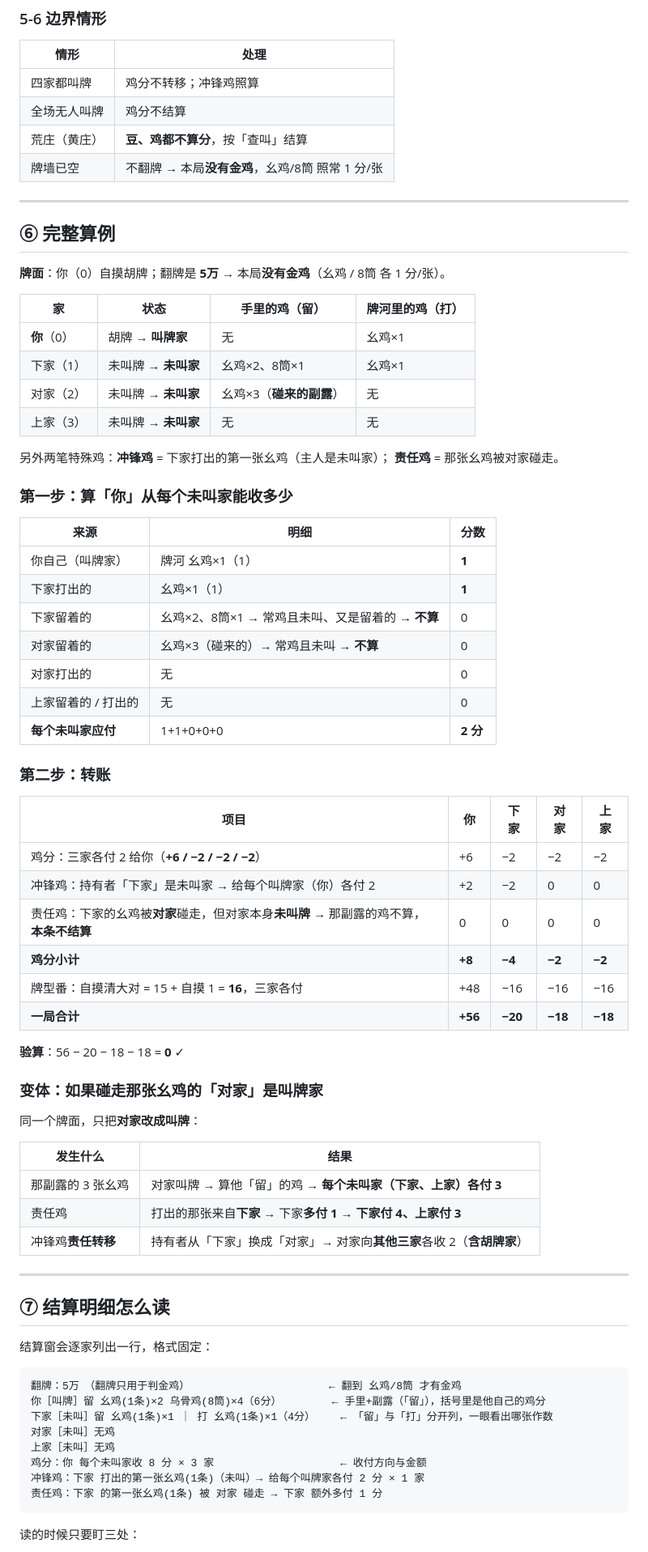
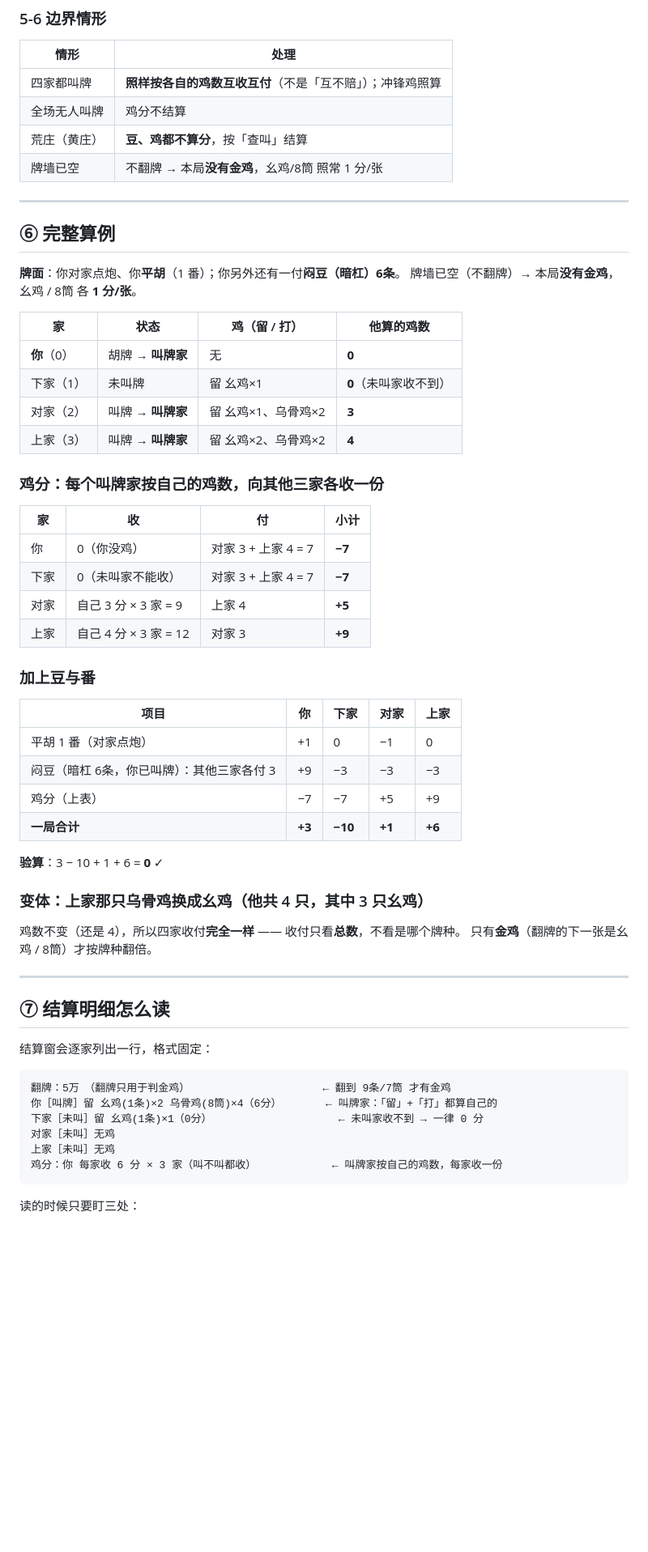
Before and after one commit to mobingchong/guiyang-zhuojimahjang, a Markdown page: README.md, the part around one of its changes. Shown at 81% size. Rendered like a GitHub page; blank space fills up the shorter version.

````diff
--- a/README.md
+++ b/README.md
@@ -268,7 +272,7 @@
 
 | 情形 | 处理 |
 |---|---|
-| 四家都叫牌 | 鸡分不转移；冲锋鸡照算 |
+| 四家都叫牌 | **照样按各自的鸡数互收互付**（不是「互不赔」）；冲锋鸡照算 |
 | 全场无人叫牌 | 鸡分不结算 |
 | 荒庄（黄庄） | **豆、鸡都不算分**，按「查叫」结算 |
 | 牌墙已空 | 不翻牌 → 本局**没有金鸡**，幺鸡/8筒 照常 1 分/张 |
@@ -277,52 +281,40 @@
 
 ## ⑥ 完整算例
 
-**牌面**：你（0）自摸胡牌；翻牌是 **5万** → 本局**没有金鸡**（幺鸡 / 8筒 各 1 分/张）。
+**牌面**：你对家点炮、你**平胡**（1 番）；你另外还有一付**闷豆（暗杠）6条**。
+牌墙已空（不翻牌）→ 本局**没有金鸡**，幺鸡 / 8筒 各 **1 分/张**。
 
-| 家 | 状态 | 手里的鸡（留） | 牌河里的鸡（打） |
+| 家 | 状态 | 鸡（留 / 打） | 他算的鸡数 |
 |---|---|---|---|
-| **你**（0） | 胡牌 → **叫牌家** | 无 | 幺鸡×1 |
-| 下家（1） | 未叫牌 → **未叫家** | 幺鸡×2、8筒×1 | 幺鸡×1 |
-| 对家（2） | 未叫牌 → **未叫家** | 幺鸡×3（**碰来的副露**） | 无 |
-| 上家（3） | 未叫牌 → **未叫家** | 无 | 无 |
+| **你**（0） | 胡牌 → **叫牌家** | 无 | **0** |
+| 下家（1） | 未叫牌 | 留 幺鸡×1 | **0**（未叫家收不到） |
+| 对家（2） | 叫牌 → **叫牌家** | 留 幺鸡×1、乌骨鸡×2 | **3** |
+| 上家（3） | 叫牌 → **叫牌家** | 留 幺鸡×2、乌骨鸡×2 | **4** |
 
-另外两笔特殊鸡：**冲锋鸡** = 下家打出的第一张幺鸡（主人是未叫家）；
-**责任鸡** = 那张幺鸡被对家碰走。
+### 鸡分：每个叫牌家按自己的鸡数，向其他三家各收一份
 
-### 第一步：算「你」从**每个未叫家**能收多少
+| 家 | 收 | 付 | 小计 |
+|---|---|---|---|
+| 你 | 0（你没鸡） | 对家 3 + 上家 4 = 7 | **−7** |
+| 下家 | 0（未叫家不能收） | 对家 3 + 上家 4 = 7 | **−7** |
+| 对家 | 自己 3 分 × 3 家 = 9 | 上家 4 | **+5** |
+| 上家 | 自己 4 分 × 3 家 = 12 | 对家 3 | **+9** |
 
-| 来源 | 明细 | 分数 |
-|---|---|---|
-| 你自己（叫牌家） | 牌河 幺鸡×1（1） | **1** |
-| 下家打出的 | 幺鸡×1（1） | **1** |
-| 下家留着的 | 幺鸡×2、8筒×1 → 常鸡且未叫、又是留着的 → **不算** | 0 |
-| 对家留着的 | 幺鸡×3（碰来的）→ 常鸡且未叫 → **不算** | 0 |
-| 对家打出的 | 无 | 0 |
-| 上家留着的 / 打出的 | 无 | 0 |
-| **每个未叫家应付** | 1+1+0+0+0 | **2 分** |
-
-### 第二步：转账
+### 加上豆与番
 
 | 项目 | 你 | 下家 | 对家 | 上家 |
 |---|---|---|---|---|
-| 鸡分：三家各付 2 给你（**+6 / −2 / −2 / −2**） | +6 | −2 | −2 | −2 |
-| 冲锋鸡：持有者「下家」是未叫家 → 给每个叫牌家（你）各付 2 | +2 | −2 | 0 | 0 |
-| 责任鸡：下家的幺鸡被**对家**碰走，但对家本身**未叫牌** → 那副露的鸡不算，**本条不结算** | 0 | 0 | 0 | 0 |
-| **鸡分小计** | **+8** | **−4** | **−2** | **−2** |
-| 牌型番：自摸清大对 = 15 + 自摸 1 = **16**，三家各付 | +48 | −16 | −16 | −16 |
-| **一局合计** | **+56** | **−20** | **−18** | **−18** |
+| 平胡 1 番（对家点炮） | +1 | 0 | −1 | 0 |
+| 闷豆（暗杠 6条，你已叫牌）：其他三家各付 3 | +9 | −3 | −3 | −3 |
+| 鸡分（上表） | −7 | −7 | +5 | +9 |
+| **一局合计** | **+3** | **−10** | **+1** | **+6** |
 
-**验算**：56 − 20 − 18 − 18 = **0** ✓
+**验算**：3 − 10 + 1 + 6 = **0** ✓
 
-### 变体：如果碰走那张幺鸡的「对家」**是叫牌家**
+### 变体：上家那只**乌骨鸡**换成**幺鸡**（他共 4 只，其中 3 只幺鸡）
 
-同一个牌面，只把**对家改成叫牌**：
-
-| 发生什么 | 结果 |
-|---|---|
-| 那副露的 3 张幺鸡 | 对家叫牌 → 算他「留」的鸡 → **每个未叫家（下家、上家）各付 3** |
-| 责任鸡 | 打出的那张来自**下家** → 下家**多付 1** → **下家付 4、上家付 3** |
-| 冲锋鸡**责任转移** | 持有者从「下家」换成「对家」→ 对家向**其他三家**各收 2（**含胡牌家**）|
+鸡数不变（还是 4），所以四家收付**完全一样** —— 收付只看**总数**，不看是哪个牌种。
+只有**金鸡**（翻牌的下一张是幺鸡 / 8筒）才按牌种翻倍。
 
 ---
 
@@ -331,14 +323,12 @@
 结算窗会逐家列出一行，格式固定：
 
 ```
-翻牌：5万　（翻牌只用于判金鸡）                      ← 翻到 幺鸡/8筒 才有金鸡
-你［叫牌］留 幺鸡(1条)×2 乌骨鸡(8筒)×4（6分）        ← 手里+副露（「留」），括号里是他自己的鸡分
-下家［未叫］留 幺鸡(1条)×1 ｜ 打 幺鸡(1条)×1（4分）    ← 「留」与「打」分开列，一眼看出哪张作数
+翻牌：5万　（翻牌只用于判金鸡）                     ← 翻到 9条/7筒 才有金鸡
+你［叫牌］留 幺鸡(1条)×2 乌骨鸡(8筒)×4（6分）       ← 叫牌家：「留」+「打」都算自己的
+下家［未叫］留 幺鸡(1条)×1（0分）                    ← 未叫家收不到 → 一律 0 分
 对家［未叫］无鸡
 上家［未叫］无鸡
-鸡分：你 每个未叫家收 8 分 × 3 家                    ← 收付方向与金额
-冲锋鸡：下家 打出的第一张幺鸡(1条)（未叫）→ 给每个叫牌家各付 2 分 × 1 家
-责任鸡：下家 的第一张幺鸡(1条) 被 对家 碰走 → 下家 额外多付 1 分
+鸡分：你 每家收 6 分 × 3 家（叫不叫都收）            ← 叫牌家按自己的鸡数，每家收一份
 ```
 
 读的时候只要盯三处：
````
Also changed, not shown: other parts of README.md (+32 -28 lines), preview/竖屏-结算窗-得分-未摸到的牌-再来一局居中.png, 1 other file.
